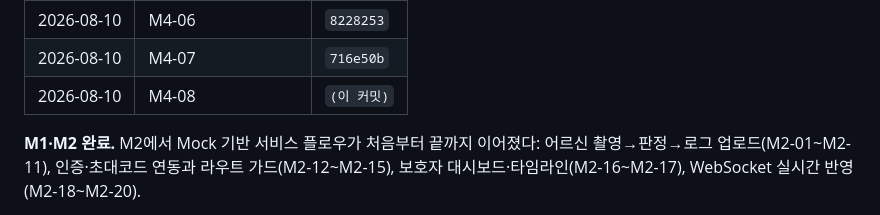
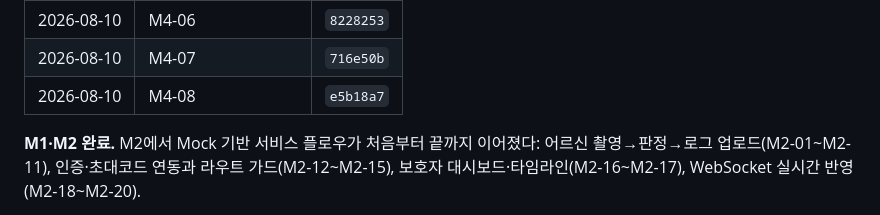
Before and after one commit to jinoodle8/Care_Log, a Markdown page: docs/TASKS.md, the part around the change. Drawn GitHub-style.

Commit message:
chore(docs): M4-08 진행 로그 커밋 해시 기록

```diff
--- a/docs/TASKS.md
+++ b/docs/TASKS.md
@@ -246,7 +246,7 @@
 | 2026-08-10 | M4-05 | `3ccc7ee` |
 | 2026-08-10 | M4-06 | `8228253` |
 | 2026-08-10 | M4-07 | `716e50b` |
-| 2026-08-10 | M4-08 | `(이 커밋)` |
+| 2026-08-10 | M4-08 | `e5b18a7` |
 
 **M1·M2 완료.** M2에서 Mock 기반 서비스 플로우가 처음부터 끝까지 이어졌다: 어르신 촬영→판정→로그 업로드(M2-01~M2-11), 인증·초대코드 연동과 라우트 가드(M2-12~M2-15), 보호자 대시보드·타임라인(M2-16~M2-17), WebSocket 실시간 반영(M2-18~M2-20).
 
```
